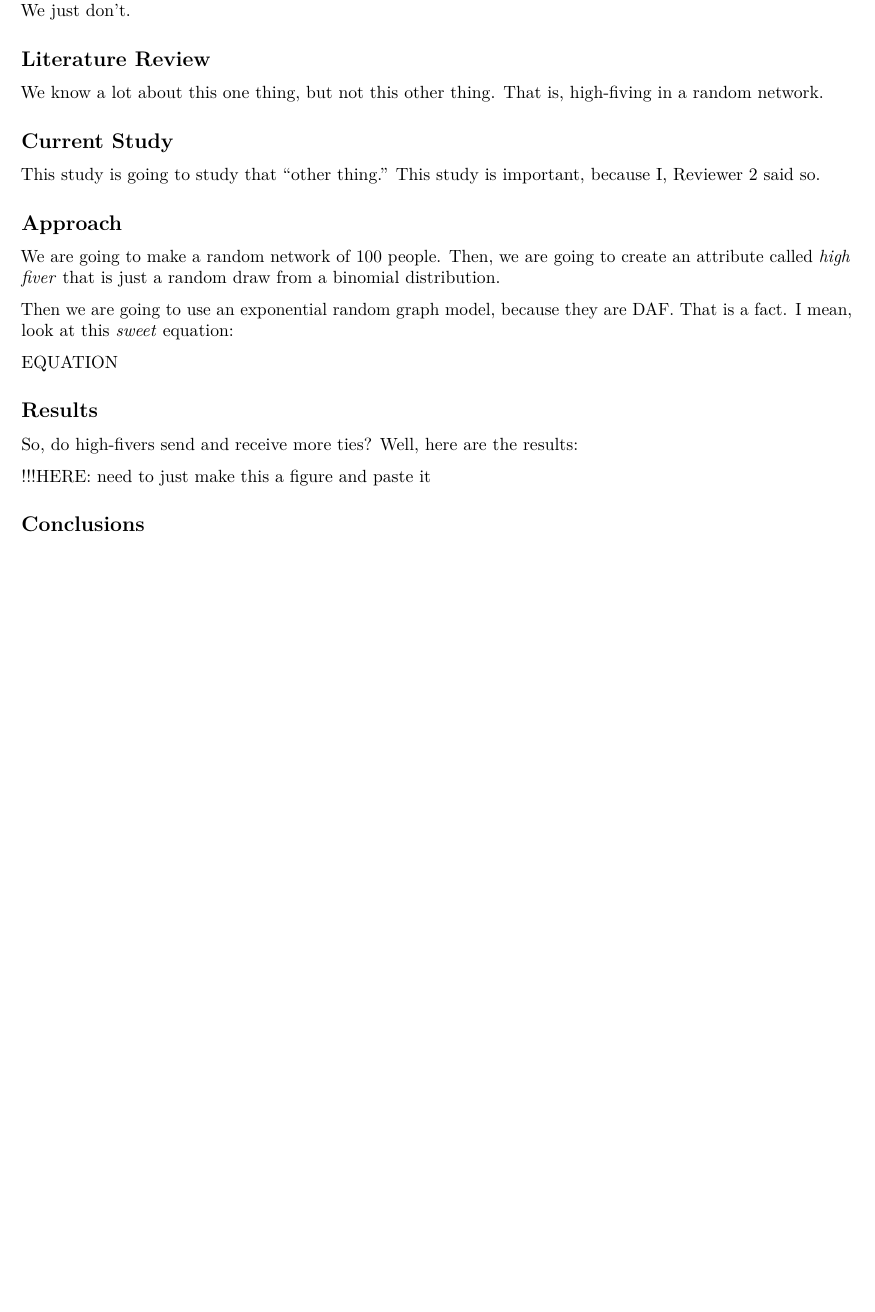
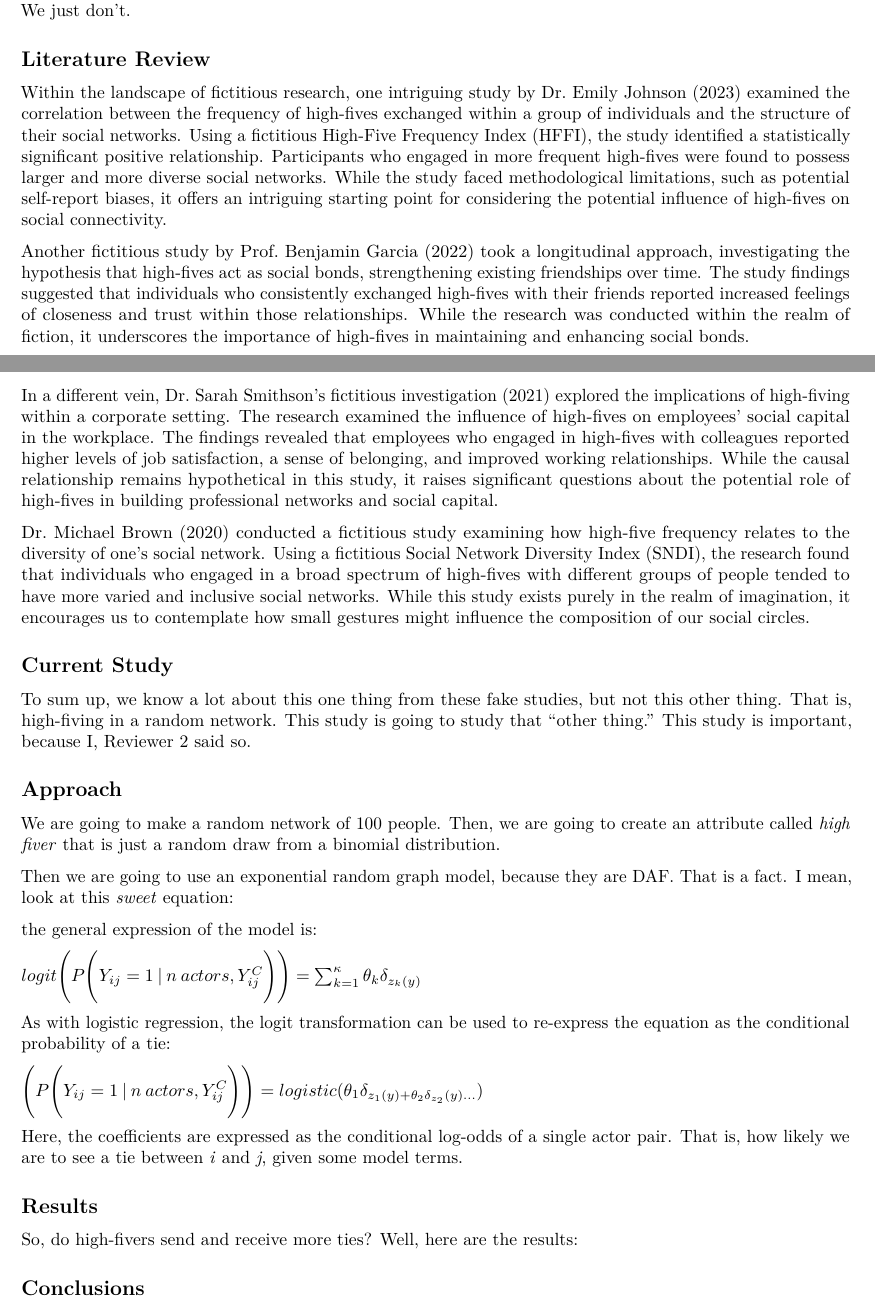
Before and after one commit to jacobtnyoung/reproducible-research, an R Markdown document (reproducible-manuscript.Rmd): part of the page before the commit and two parts of pages 1 and 2 of 2 after it, the two joined at a grey line, cut so that both start at the same text, the shorter picture padded with empty space. Rendered offline with R 4.5, knitr and Pandoc, then LaTeX, with nearby package versions; the code chunks are not run, so their results and figures are left out.

Commit message:
edits to code

````diff
--- a/reproducible-manuscript.Rmd
+++ b/reproducible-manuscript.Rmd
@@ -41,14 +48,24 @@ Researchers are interested in stuff. Particularly networks because they are awes
+<br>
 
 ## Literature Review
 
-We know a lot about this one thing, but not this other thing. That is, high-fiving in a random network.
+Within the landscape of fictitious research, one intriguing study by Dr. Emily Johnson (2023) examined the correlation between the frequency of high-fives exchanged within a group of individuals and the structure of their social networks. Using a fictitious High-Five Frequency Index (HFFI), the study identified a statistically significant positive relationship. Participants who engaged in more frequent high-fives were found to possess larger and more diverse social networks. While the study faced methodological limitations, such as potential self-report biases, it offers an intriguing starting point for considering the potential influence of high-fives on social connectivity.
+
+Another fictitious study by Prof. Benjamin Garcia (2022) took a longitudinal approach, investigating the hypothesis that high-fives act as social bonds, strengthening existing friendships over time. The study findings suggested that individuals who consistently exchanged high-fives with their friends reported increased feelings of closeness and trust within those relationships. While the research was conducted within the realm of fiction, it underscores the importance of high-fives in maintaining and enhancing social bonds.
+
+In a different vein, Dr. Sarah Smithson's fictitious investigation (2021) explored the implications of high-fiving within a corporate setting. The research examined the influence of high-fives on employees' social capital in the workplace. The findings revealed that employees who engaged in high-fives with colleagues reported higher levels of job satisfaction, a sense of belonging, and improved working relationships. While the causal relationship remains hypothetical in this study, it raises significant questions about the potential role of high-fives in building professional networks and social capital.
+
+Dr. Michael Brown (2020) conducted a fictitious study examining how high-five frequency relates to the diversity of one's social network. Using a fictitious Social Network Diversity Index (SNDI), the research found that individuals who engaged in a broad spectrum of high-fives with different groups of people tended to have more varied and inclusive social networks. While this study exists purely in the realm of imagination, it encourages us to contemplate how small gestures might influence the composition of our social circles.
+
+<br>
 
 ## Current Study
 
-This study is going to study that "other thing." This study is important, because I, Reviewer 2 said so.
+To sum up, we know a lot about this one thing from these fake studies, but not this other thing. That is, high-fiving in a random network. This study is going to study that "other thing." This study is important, because I, Reviewer 2 said so.
+
+<br>
 
 ## Approach
 
 We are going to make a random network of 100 people. Then, we are going to create an attribute called *high fiver* that is just a random draw from a binomial distribution.
 
-```{r plot-random-network}
@@ -63,10 +72,23 @@ gplot( myNet,
 Then we are going to use an exponential random graph model, because they are DAF. That is a fact. I mean, look at this *sweet* equation:
 
-EQUATION
+the general expression of the model is:
+
+$logit\Bigg(P \Bigg(Y_{ij}=1 \> | \> n \> actors, Y_{ij}^C\Bigg) \Bigg) = \sum_{k=1}^\kappa \theta_k\delta_{z_k(y)}$
+
+As with logistic regression, the logit transformation can be used to re-express the equation as the conditional probability of a tie:
+
+
+$\Bigg(P \Bigg(Y_{ij}=1 \> | \> n \> actors, Y_{ij}^C\Bigg) \Bigg) = logistic(\theta_1\delta_{z_1(y)+\theta_2\delta_{z_2}(y)...})$
+
+Here, the coefficients are expressed as the conditional log-odds of a single actor pair. That is, how likely we are to see a tie between *i* and *j*, given some model terms.
+
+<br>
 
 ## Results
 
 So, do high-fivers send and receive more ties? Well, here are the results:
+
+
 
 ```{r model}
 
@@ -77,4 +99,3 @@ myModel <- ergm( myNet ~ edges + nodeifactor( "HighFiver" ) + nodeofactor( "High
 
 ```
 
-!!!HERE: need to just make this a figure and paste it
````
Also changed, not shown: reproducible-manuscript.pdf (deleted), reproducible-manuscript.Rmd (30 more changed lines), 1 other file.
